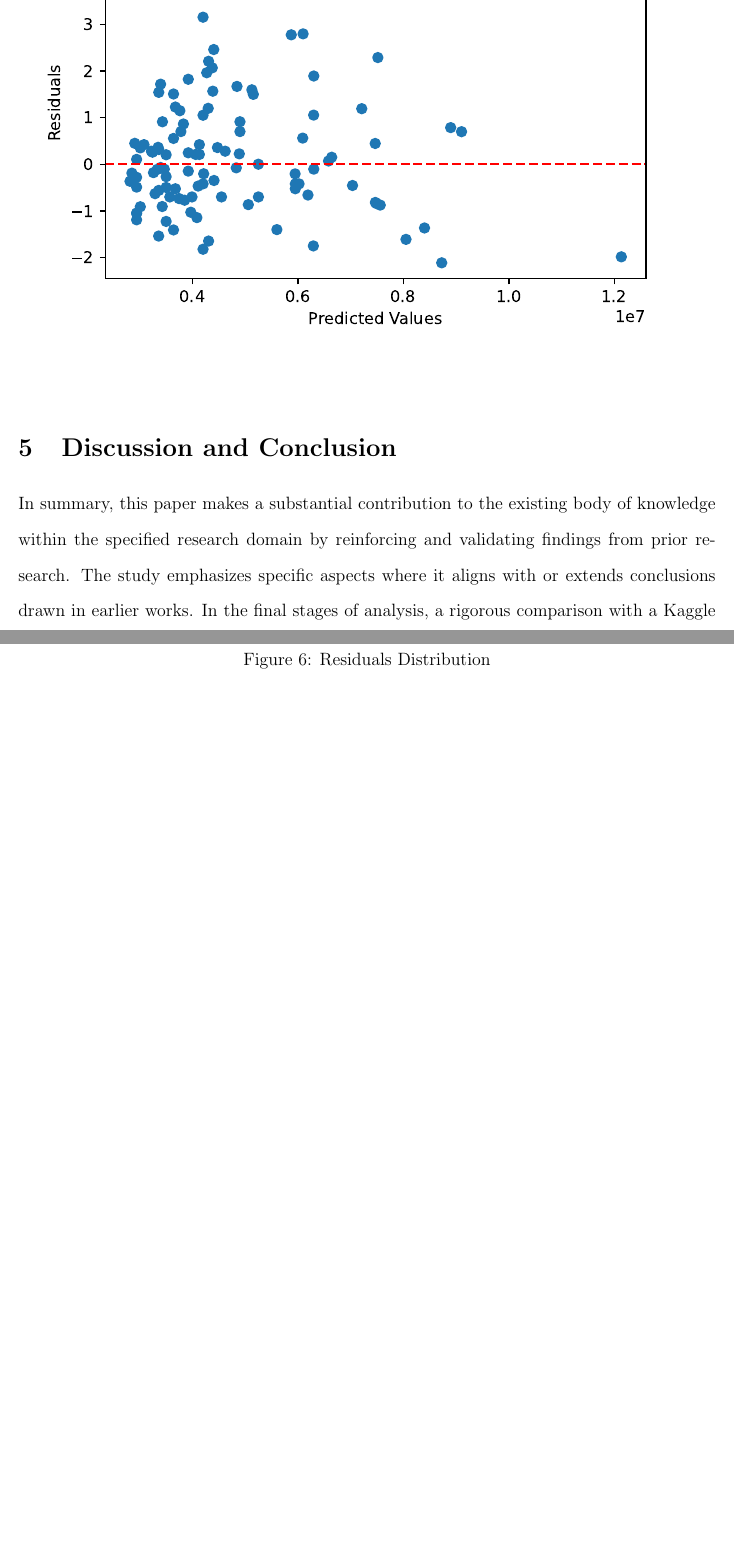
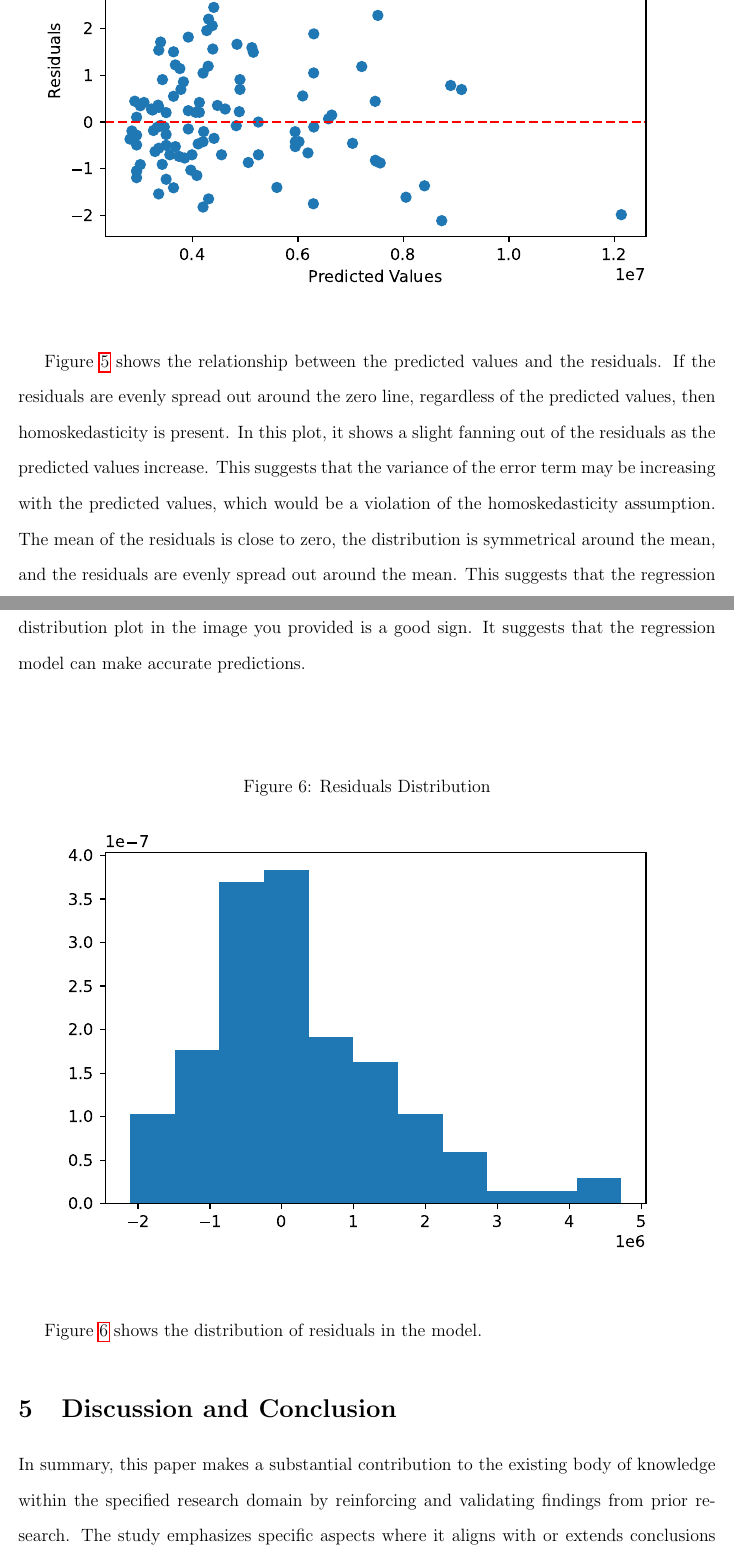
Before and after one commit to statds/course-paper-or-presentation-GarrickHoo, a LaTeX paper (manuscript/Manuscript.tex): two parts of pages 12 and 13 of 15 before the commit and two parts of pages 12 and 13 of 16 after it, joined at a grey line, cut at the place of the change, the shorter picture padded with empty space. Compiled offline with pdfLaTeX.

Commit message:
added description for homo and residuals

```diff
--- a/manuscript/Manuscript.tex
+++ b/manuscript/Manuscript.tex
@@ -201,18 +201,25 @@ Figure~\ref{fig:linearity_check} shows a scatter plot of predicted values versus
     \includegraphics[width=1\textwidth]{homoskedasticity_check.pdf}
     \label{fig:homoskedasticity_check}
 \end{figure}
+Figure~\ref{fig:homoskedasticity_check} shows the relationship between the predicted values and the residuals. If the residuals are evenly spread out around the zero line, regardless of the predicted values, then homoskedasticity is present. In this plot, it shows a slight fanning out of the residuals as the predicted values increase. This suggests that the variance of the error term may be increasing with the predicted values, which would be a violation of the homoskedasticity assumption. The mean of the residuals is close to zero, the distribution is symmetrical around the mean, and the residuals are evenly spread out around the mean. This suggests that the regression model is well-specified and that the assumptions of normality are met. Overall, the residuals distribution plot in the image you provided is a good sign. It suggests that the regression model can make accurate predictions.
+
+\bigskip
+\bigskip
+\bigskip
+\bigskip
 
 \begin{figure}[h!]
     \caption{Residuals Distribution}
     \includegraphics[width=1\textwidth]{residuals_distribution.pdf}
     \label{fig:residuals_distribution}
 \end{figure}
+Figure~\ref{fig:residuals_distribution} shows the distribution of residuals in the model.
 
 \section{Discussion and Conclusion}
 \label{sec:disc}
 
 % A summary, again, of the contributions of the research.
-In summary, this paper makes a substantial contribution to the existing body of knowledge within the specified research domain by reinforcing and validating findings from prior research. The study emphasizes specific aspects where it aligns with or extends conclusions drawn in earlier works. In the final stages of analysis, a rigorous comparison with a Kaggle reference is undertaken, with the aim of surpassing the predictive accuracy of the existing model. This comparative analysis serves as a crucial validation step, providing insights into potential areas for improvement and efficiency enhancement. The paper aspires to advance predictive modeling in housing price prediction beyond current benchmarks, contributing to the evolving landscape of statistical methodologies in the field.
+In summary, this paper makes a substantial contribution to the existing body of knowledge within the specified research domain by reinforcing and validating findings from prior research. The study emphasizes specific aspects where it aligns with or extends conclusions drawn in earlier works. In the final stages of analysis, a rigorous comparison with a Kaggle reference is undertaken, to surpass the predictive accuracy of the existing model. This comparative analysis serves as a crucial validation step, providing insights into potential areas for improvement and efficiency enhancement. The paper aspires to advance predictive modeling in housing price prediction beyond current benchmarks, contributing to the evolving landscape of statistical methodologies in the field.
 
 % The research question posed as the `need’ of the introduction must be answered here (Zeiger 2000).
 % Limitations of the current study
```
Also changed, not shown: manuscript/Manuscript.tex (4 more changed lines).
